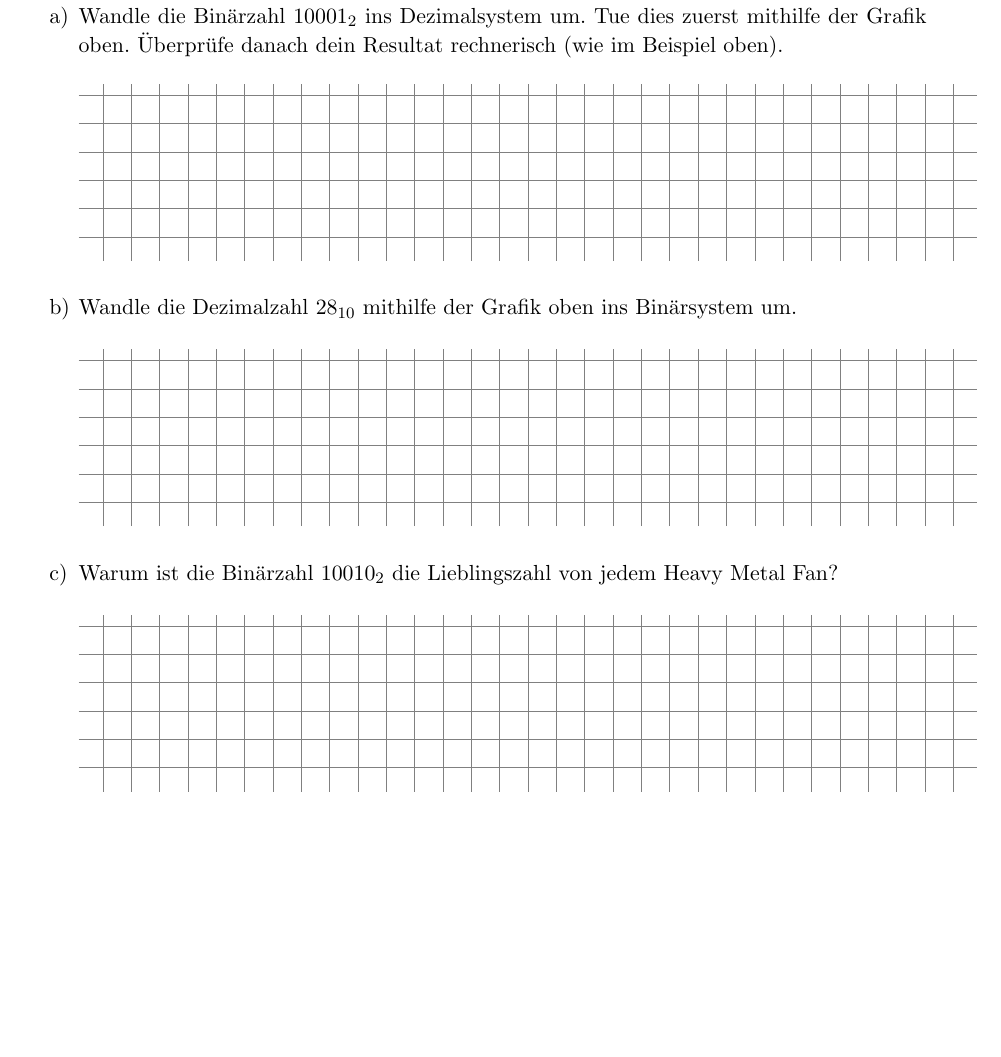
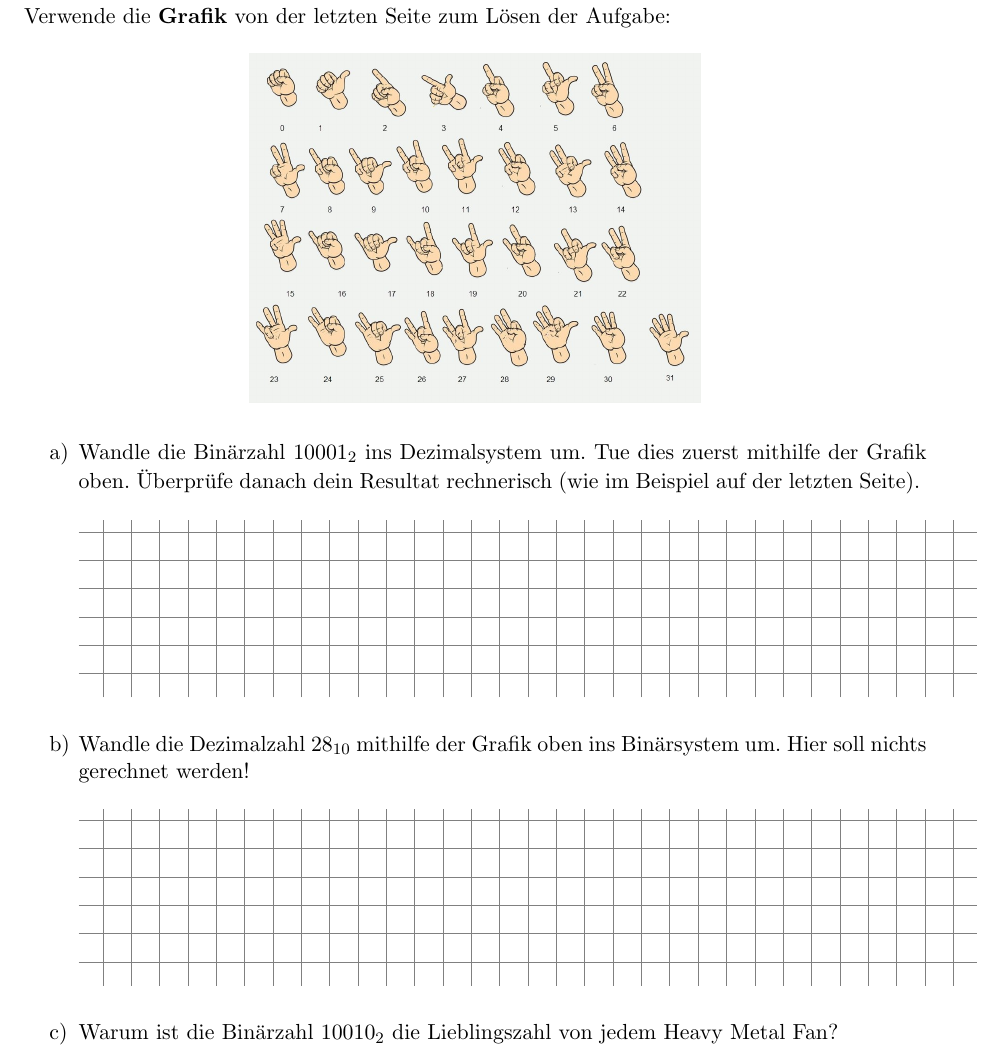
Before and after one commit to tkilla77/ksr_gfif_hardware, a LaTeX document (2020_21_gfif_zahlensysteme.tex): part of page 7 of 14, cut at the place of the change, the shorter picture padded with empty space. Compiled offline with pdfLaTeX.

Commit message:
Auf 3.1 klarifiziert

```diff
--- a/2020_21_gfif_zahlensysteme.tex
+++ b/2020_21_gfif_zahlensysteme.tex
@@ -445,10 +445,15 @@ Im Bild unten siehst du, wie man mit den Fingern einer Hand binär bis auf $31$
 \newpage
 
 \begin{question}
-	\begin{tasks}
-		\task Wandle die Binärzahl $10001_2$ ins Dezimalsystem um. Tue dies zuerst mithilfe der Grafik oben. Überprüfe danach dein Resultat rechnerisch (wie im Beispiel oben).
+	Verwende die \textbf{Grafik} von der letzten Seite zum Lösen der Aufgabe:
+	\begin{figure}[H]
+		\centering
+		\includegraphics[width=0.5\textwidth]{binarycount}
+	\end{figure}
+	\begin{tasks}
+		\task Wandle die Binärzahl $10001_2$ ins Dezimalsystem um. Tue dies zuerst mithilfe der Grafik oben. Überprüfe danach dein Resultat rechnerisch (wie im Beispiel auf der letzten Seite).
 		\grid{5.2}
-		\task Wandle die Dezimalzahl $28_{10}$ mithilfe der Grafik oben ins Binärsystem um.
+		\task Wandle die Dezimalzahl $28_{10}$ mithilfe der Grafik oben ins Binärsystem um. Hier soll nichts gerechnet werden!
 		\grid{5.2}
 		\task Warum ist die Binärzahl $10010_2$ die Lieblingszahl von jedem Heavy Metal Fan?
 		\grid{5.2}
```
